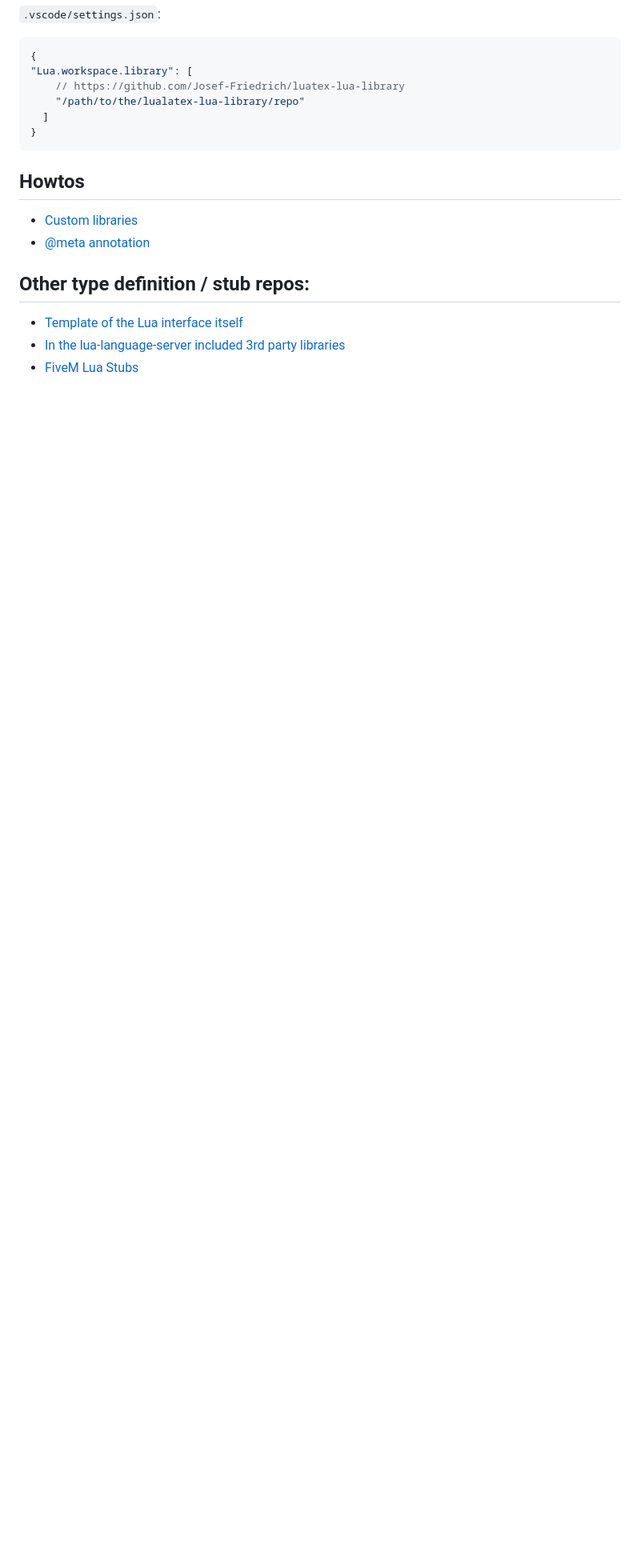
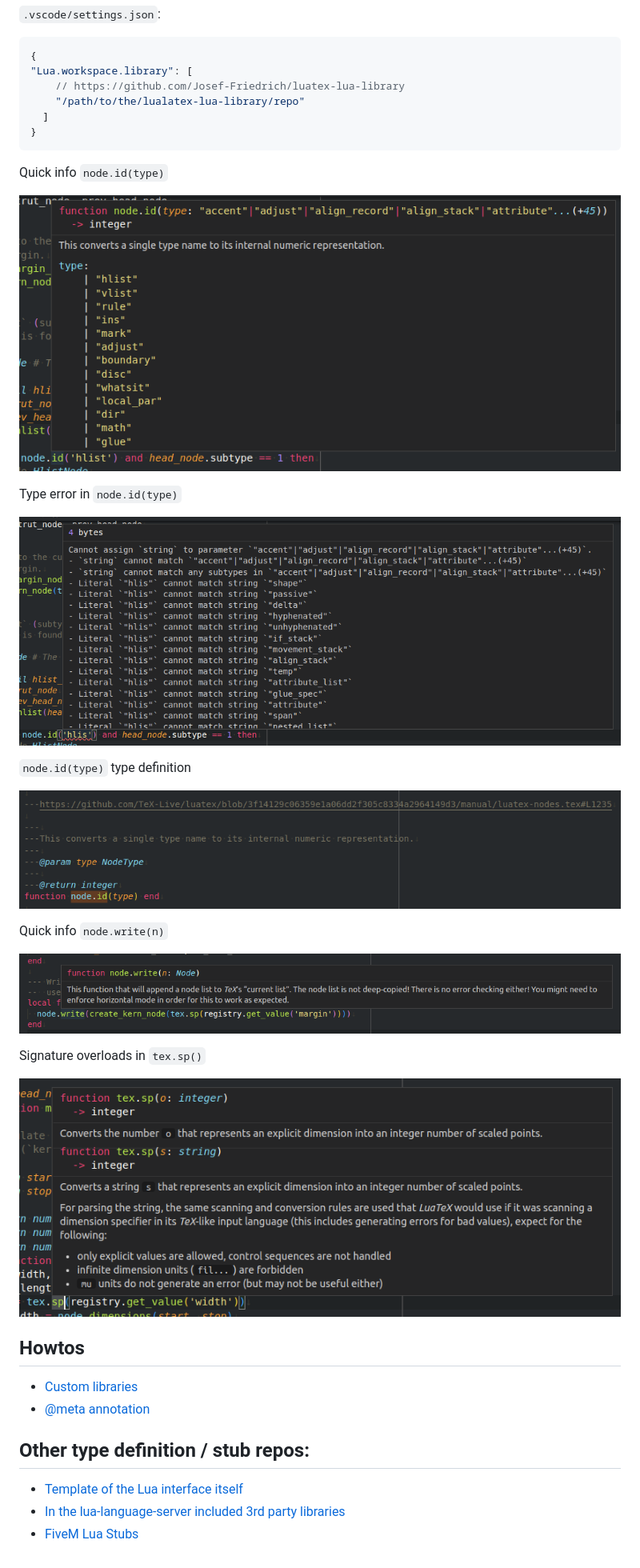
Before and after one commit to Josef-Friedrich/LuaTeX_Lua-API, a Markdown page: README.md, the part around the change. Shown: that part at 80% size. GitHub-like rendering; pictures changed too: images/node.id.png (added), images/node.id_definition.png (added), images/node.id_wrong-type.png (added); blank space fills up the shorter version.

Commit message:
Add some images

````diff
--- a/README.md
+++ b/README.md
@@ -22,6 +22,26 @@ git clone https://github.com/Josef-Friedrich/luatex-lua-library.git
 }
 ```
 
+Quick info `node.id(type)`
+
+![](images/node.id.png)
+
+Type error in `node.id(type)`
+
+![](images/node.id_wrong-type.png)
+
+`node.id(type)` type definition
+
+![](images/node.id_definition.png)
+
+Quick info `node.write(n)`
+
+![](images/node.write.png)
+
+Signature overloads in `tex.sp()`
+
+![](images/tex.sp.png)
+
 ## Howtos
 
 * [Custom libraries](https://github.com/sumneko/lua-language-server/wiki/Libraries#custom)
````
